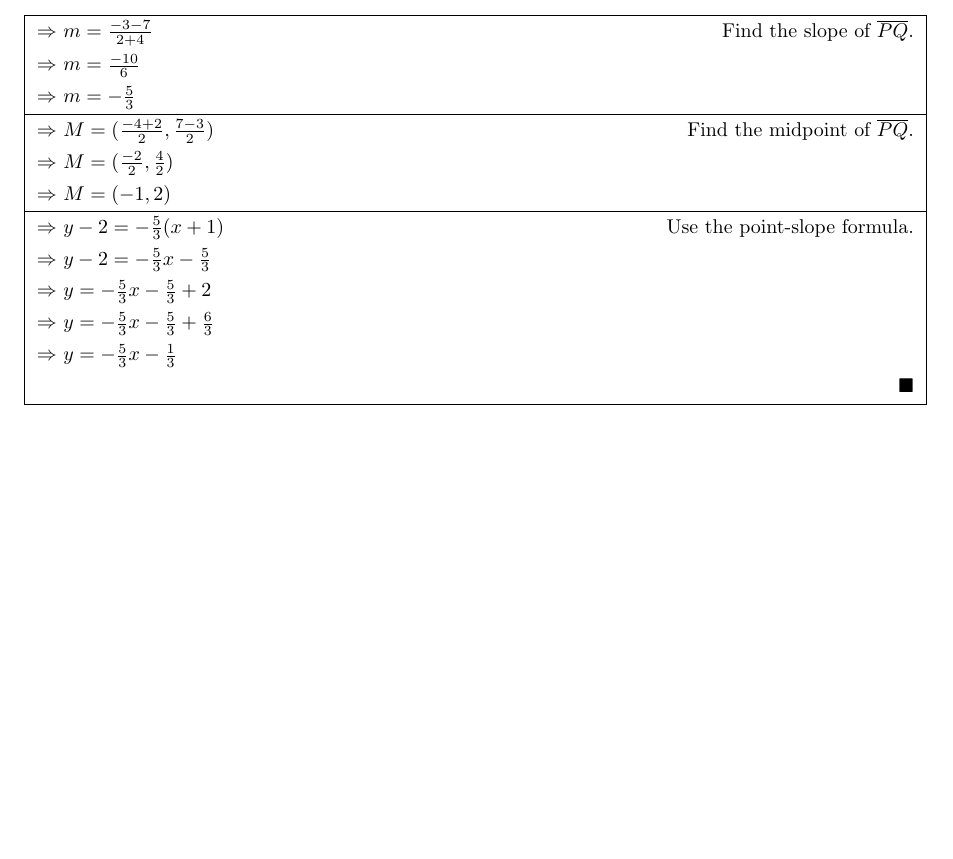
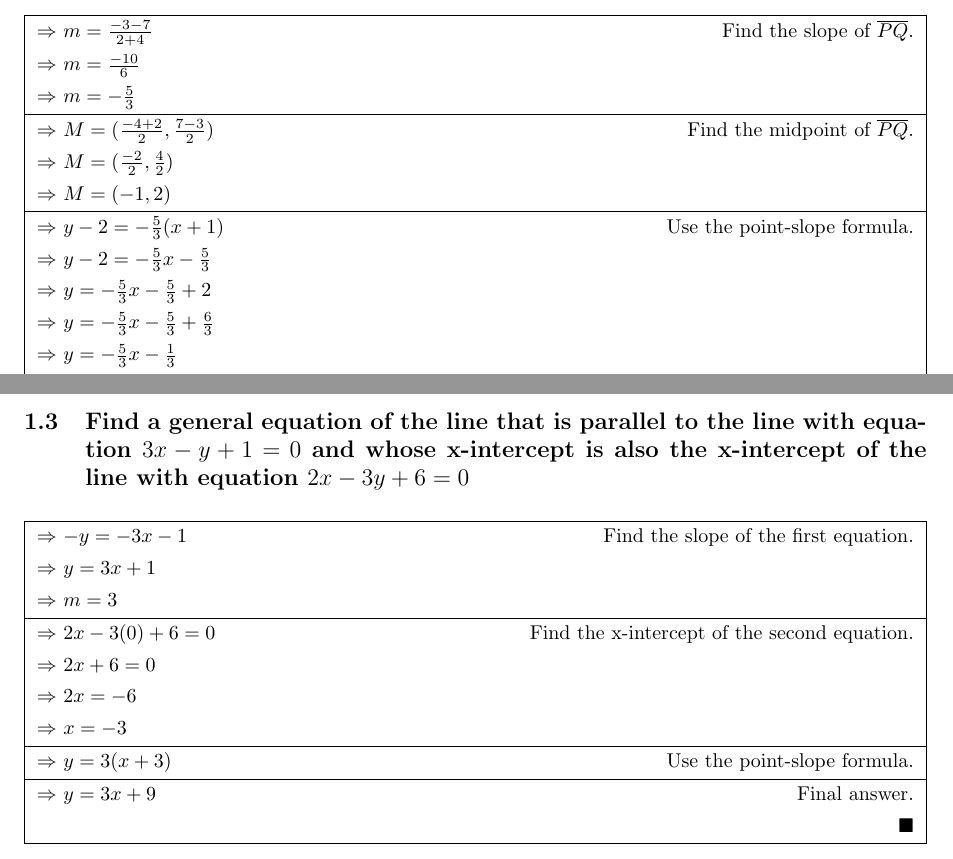
Before and after one commit to coe-journal/math-20, a LaTeX document (1/5/solution.tex): part of page 3 of 3 before the commit and two parts of pages 3 and 4 of 4 after it, the two joined at a grey line, cut so that both start at the same text, the shorter picture padded with empty space. Compiled offline with pdfLaTeX.

Commit message:
Add 1.5.1.3

```diff
--- a/1/5/solution.tex
+++ b/1/5/solution.tex
@@ -47,5 +47,19 @@
 				\cjcontinue{\(y = -\frac{5}{3}x - \frac{5}{3} + \frac{6}{3}\)}
 				\cjcontinue{\(y = -\frac{5}{3}x - \frac{1}{3}\)}
 			\end{cjsolution}
+
+		\cjitem{Find a general equation of the line that is parallel to the line with equation \(3x - y + 1 = 0\)
+		and whose x-intercept is also the x-intercept of the line with equation \(2x - 3y + 6 = 0\)}
+			\begin{cjsolution}
+				\cjwhy{\(-y = -3x - 1\)}{Find the slope of the first equation.}
+				\cjcontinue{\(y = 3x + 1\)}
+				\cjcontinue{\(m = 3\)}
+				\cjwhy{\(2x - 3(0) + 6 = 0\)}{Find the x-intercept of the second equation.}
+				\cjcontinue{\(2x + 6 = 0\)}
+				\cjcontinue{\(2x = -6\)}
+				\cjcontinue{\(x = -3\)}
+				\cjwhy{\(y = 3(x + 3)\)}{Use the point-slope formula.}
+				\cjfa{\(y = 3x + 9\)}
+			\end{cjsolution}
 	\end{cjsection}
 \end{document}
```
Also changed, not shown: 1/5/solution.pdf.
